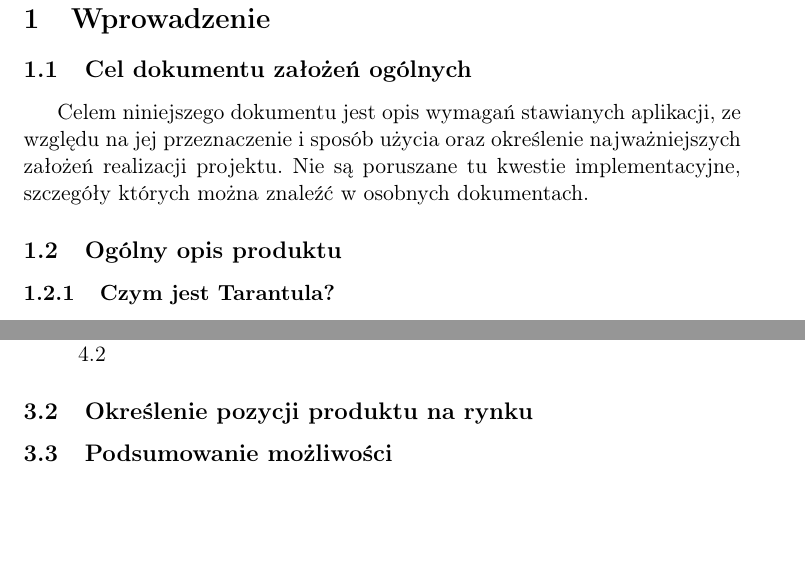
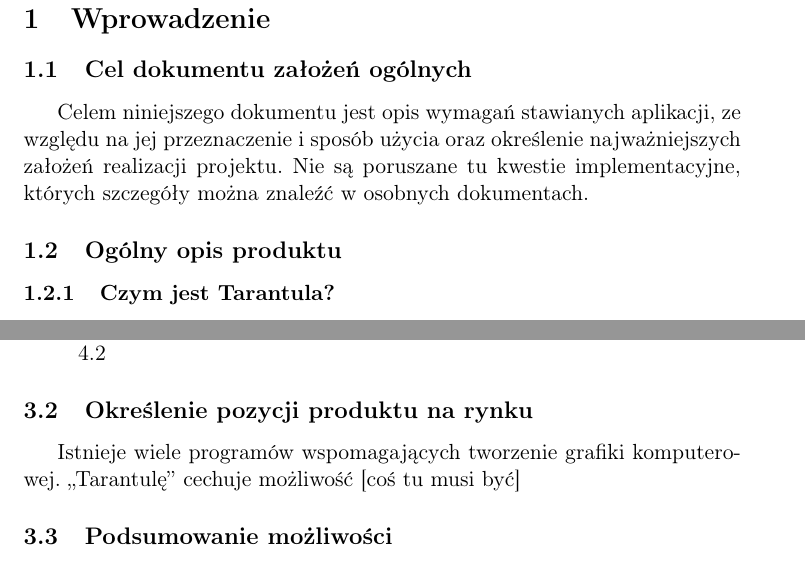
Before and after one commit to katameru/ii-Tarantula, a LaTeX document (zalozenia ogolne/zalozenia.tex): two parts of pages 3 and 4 of 5, joined at a grey line, cut so that both start at the same text, the shorter picture padded with empty space. Compiled offline with pdfLaTeX.

Commit message:
mała zmiana plus rozpoznanie rynku

```diff
--- a/zalozenia ogolne/zalozenia.tex
+++ b/zalozenia ogolne/zalozenia.tex
@@ -28,7 +28,7 @@
 \subsection{Cel dokumentu założeń ogólnych}
 Celem niniejszego dokumentu jest opis wymagań stawianych aplikacji, ze względu na jej przeznaczenie i
 sposób użycia oraz określenie najważniejszych założeń realizacji projektu.
-Nie są poruszane tu kwestie implementacyjne, szczegóły których można znaleźć w osobnych dokumentach.
+Nie są poruszane tu kwestie implementacyjne, których szczegóły można znaleźć w osobnych dokumentach.
 
 \subsection{Ogólny opis produktu}
 \subsubsection{Czym jest Tarantula?}
@@ -62,6 +62,7 @@
 \end{itemize}
 
 \subsection{Określenie pozycji produktu na rynku}
+Istnieje wiele programów wspomagających tworzenie grafiki komputerowej. ,,Tarantulę'' cechuje możliwość [coś tu musi być]
 
 \subsection{Podsumowanie możliwości}
 
```
